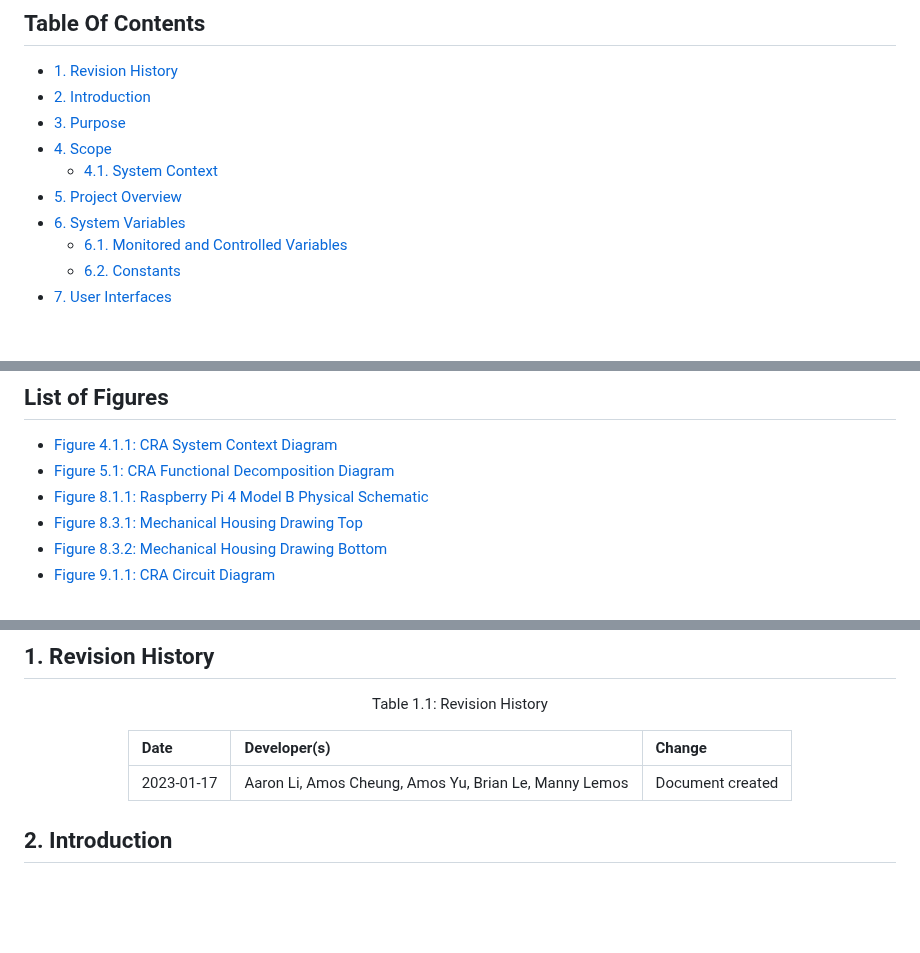
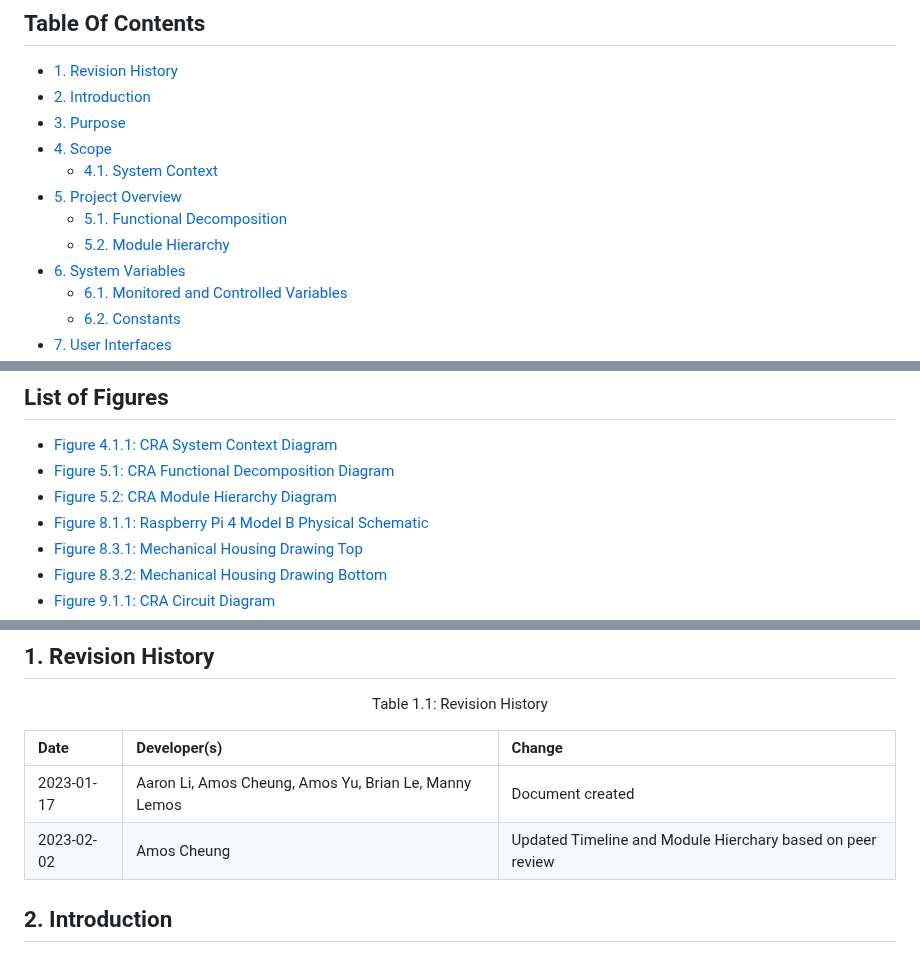
Before and after one commit to amosyu2000/cyclops, a Markdown page: docs/Design/MIS.md, 3 parts joined by grey strips. GitHub-like rendering; blank space fills up the shorter version.

Commit message:
[#218] [#220] module update

```diff
--- a/docs/Design/MIS.md
+++ b/docs/Design/MIS.md
@@ -24,6 +24,8 @@ Manny Lemos (lemosm1)
 - [4. Scope](#4-scope)
 	- [4.1. System Context](#41-system-context)
 - [5. Project Overview](#5-project-overview)
+	- [5.1. Functional Decomposition](#51-functional-decomposition)
+	- [5.2. Module Hierarchy](#52-module-hierarchy)
 - [6. System Variables](#6-system-variables)
 	- [6.1. Monitored and Controlled Variables](#61-monitored-and-controlled-variables)
 	- [6.2. Constants](#62-constants)
@@ -64,6 +66,7 @@ Manny Lemos (lemosm1)
 ## List of Figures <!-- omit in toc -->
 - [Figure 4.1.1: CRA System Context Diagram](#scd)
 - [Figure 5.1: CRA Functional Decomposition Diagram](#fdd)
+- [Figure 5.2: CRA Module Hierarchy Diagram](#acd)
 - [Figure 8.1.1: Raspberry Pi 4 Model B Physical Schematic](#rpps)
 - [Figure 8.3.1: Mechanical Housing Drawing Top](#mdht)
 - [Figure 8.3.2: Mechanical Housing Drawing Bottom](#mhdb)
@@ -85,6 +88,7 @@ Manny Lemos (lemosm1)
 | Date | Developer(s) | Change |
 |:--|:--|:--|
 | 2023-01-17 | Aaron Li, Amos Cheung, Amos Yu, Brian Le, Manny Lemos | Document created |
+| 2023-02-02 | Amos Cheung | Updated Timeline and Module Hierchary based on peer review |
 
 </div>
 
```
Also changed, not shown: other parts of docs/Design/MIS.md (+9 -0 lines).
